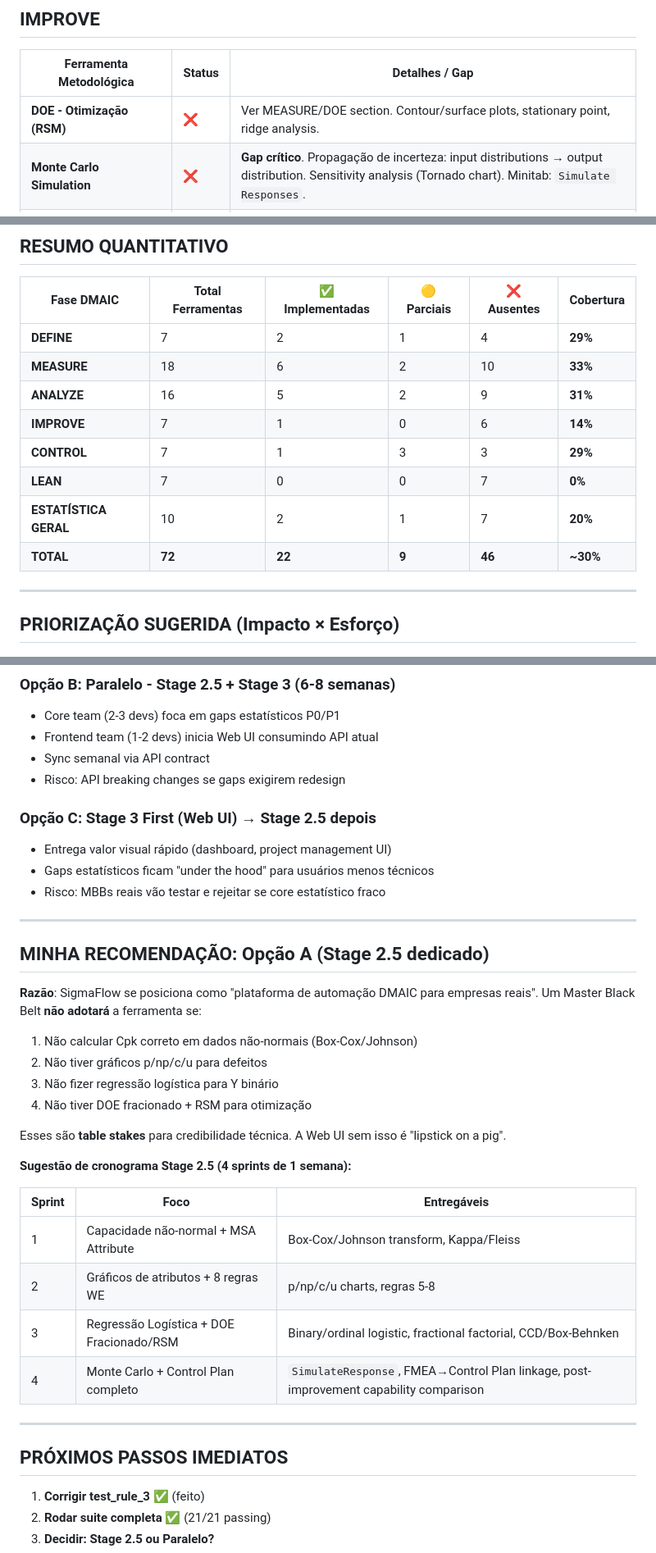
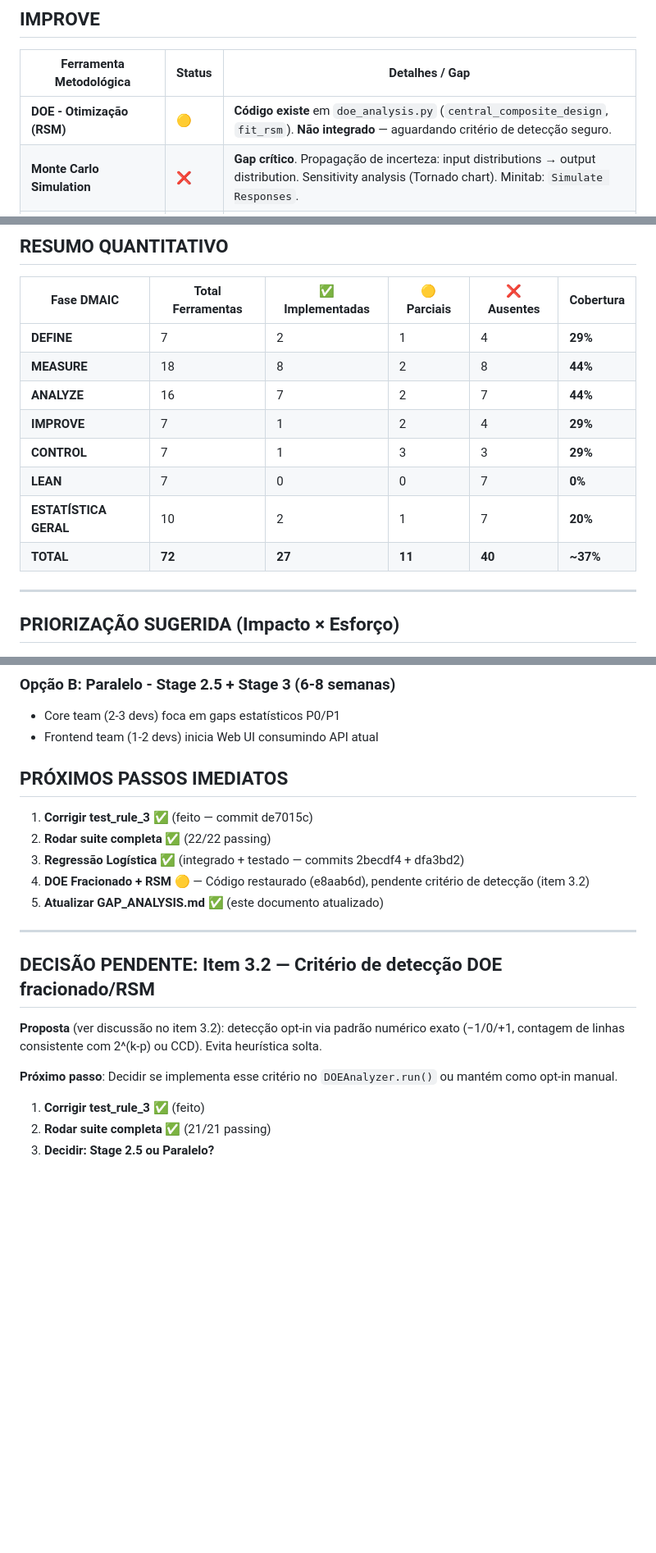
Before and after one commit to OsvaldinoJunior/SigmaFlow, a Markdown page: GAP_ANALYSIS.md, 3 parts joined by grey strips. Shown at 82% size. GitHub-like rendering; blank space fills up the shorter version.

Commit message:
docs(gap): update status — logistic regression ✅, DOE/RSM 🟡, Box-Cox ✅, attribute charts ✅, counts updated

```diff
--- a/GAP_ANALYSIS.md
+++ b/GAP_ANALYSIS.md
@@ -84,7 +84,7 @@
 
 | Ferramenta Metodológica | Status | Detalhes / Gap |
 |-------------------------|--------|----------------|
-| **DOE - Otimização (RSM)** | ❌ | Ver MEASURE/DOE section. Contour/surface plots, stationary point, ridge analysis. |
+| **DOE - Otimização (RSM)** | 🟡 | **Código existe** em `doe_analysis.py` (`central_composite_design`, `fit_rsm`). **Não integrado** — aguardando critério de detecção seguro. |
 | **Monte Carlo Simulation** | ❌ | **Gap crítico**. Propagação de incerteza: input distributions → output distribution. Sensitivity analysis (Tornado chart). Minitab: `Simulate Responses`. |
 | **Pugh Matrix (Concept Selection)** | ❌ | Critérios ponderados vs datum. Para seleção de soluções de melhoria. |
 | **Design for Six Sigma (DFSS) / DMADV** | ❌ | Metodologia completa para novo produto/processo. |
@@ -144,13 +144,13 @@
 | Fase DMAIC | Total Ferramentas | ✅ Implementadas | 🟡 Parciais | ❌ Ausentes | Cobertura |
 |------------|-------------------|------------------|-------------|------------|-----------|
 | **DEFINE** | 7 | 2 | 1 | 4 | **29%** |
-| **MEASURE** | 18 | 6 | 2 | 10 | **33%** |
-| **ANALYZE** | 16 | 5 | 2 | 9 | **31%** |
-| **IMPROVE** | 7 | 1 | 0 | 6 | **14%** |
+| **MEASURE** | 18 | 8 | 2 | 8 | **44%** |
+| **ANALYZE** | 16 | 7 | 2 | 7 | **44%** |
+| **IMPROVE** | 7 | 1 | 2 | 4 | **29%** |
 | **CONTROL** | 7 | 1 | 3 | 3 | **29%** |
 | **LEAN** | 7 | 0 | 0 | 7 | **0%** |
 | **ESTATÍSTICA GERAL** | 10 | 2 | 1 | 7 | **20%** |
-| **TOTAL** | **72** | **22** | **9** | **46** | **~30%** |
+| **TOTAL** | **72** | **27** | **11** | **40** | **~37%** |
 
 ---
 
@@ -185,38 +185,21 @@ Foco exclusivo em fechar gaps **P0/P1** do core estatístico antes de Web UI.
 ### Opção B: **Paralelo - Stage 2.5 + Stage 3** (6-8 semanas)
 - Core team (2-3 devs) foca em gaps estatísticos P0/P1
 - Frontend team (1-2 devs) inicia Web UI consumindo API atual
-- Sync semanal via API contract
-- Risco: API breaking changes se gaps exigirem redesign
+## PRÓXIMOS PASSOS IMEDIATOS
 
-### Opção C: **Stage 3 First (Web UI)** → Stage 2.5 depois
-- Entrega valor visual rápido (dashboard, project management UI)
-- Gaps estatísticos ficam "under the hood" para usuários menos técnicos
-- Risco: MBBs reais vão testar e rejeitar se core estatístico fraco
+1. **Corrigir test_rule_3** ✅ (feito — commit de7015c)
+2. **Rodar suite completa** ✅ (22/22 passing)
+3. **Regressão Logística** ✅ (integrado + testado — commits 2becdf4 + dfa3bd2)
+4. **DOE Fracionado + RSM** 🟡 — Código restaurado (e8aab6d), pendente critério de detecção (item 3.2)
+5. **Atualizar GAP_ANALYSIS.md** ✅ (este documento atualizado)
 
 ---
 
-## MINHA RECOMENDAÇÃO: **Opção A (Stage 2.5 dedicado)**
+## DECISÃO PENDENTE: Item 3.2 — Critério de detecção DOE fracionado/RSM
 
-**Razão**: SigmaFlow se posiciona como "plataforma de automação DMAIC para empresas reais". Um Master Black Belt **não adotará** a ferramenta se:
-1. Não calcular Cpk correto em dados não-normais (Box-Cox/Johnson)
-2. Não tiver gráficos p/np/c/u para defeitos
-3. Não fizer regressão logística para Y binário
-4. Não tiver DOE fracionado + RSM para otimização
+**Proposta** (ver discussão no item 3.2): detecção opt-in via padrão numérico exato (−1/0/+1, contagem de linhas consistente com 2^(k-p) ou CCD). Evita heurística solta.
 
-Esses são **table stakes** para credibilidade técnica. A Web UI sem isso é "lipstick on a pig".
-
-**Sugestão de cronograma Stage 2.5 (4 sprints de 1 semana):**
-
-| Sprint | Foco | Entregáveis |
-|--------|------|-------------|
-| 1 | Capacidade não-normal + MSA Attribute | Box-Cox/Johnson transform, Kappa/Fleiss |
-| 2 | Gráficos de atributos + 8 regras WE | p/np/c/u charts, regras 5-8 |
-| 3 | Regressão Logística + DOE Fracionado/RSM | Binary/ordinal logistic, fractional factorial, CCD/Box-Behnken |
-| 4 | Monte Carlo + Control Plan completo | `SimulateResponse`, FMEA→Control Plan linkage, post-improvement capability comparison |
-
----
-
-## PRÓXIMOS PASSOS IMEDIATOS
+**Próximo passo**: Decidir se implementa esse critério no `DOEAnalyzer.run()` ou mantém como opt-in manual.
 
 1. **Corrigir test_rule_3** ✅ (feito)
 2. **Rodar suite completa** ✅ (21/21 passing)
```
Also changed, not shown: other parts of GAP_ANALYSIS.md (+8 -8 lines).
